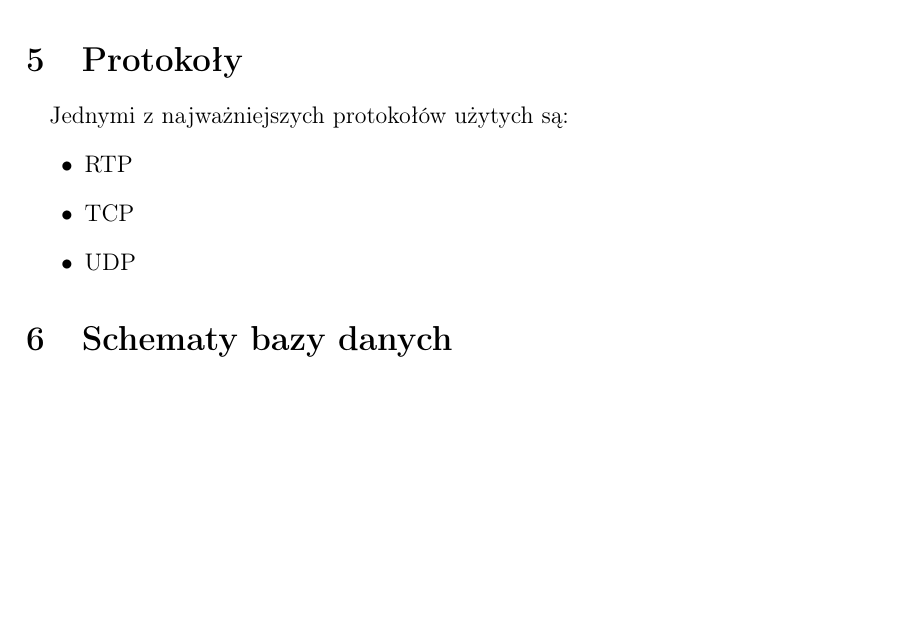
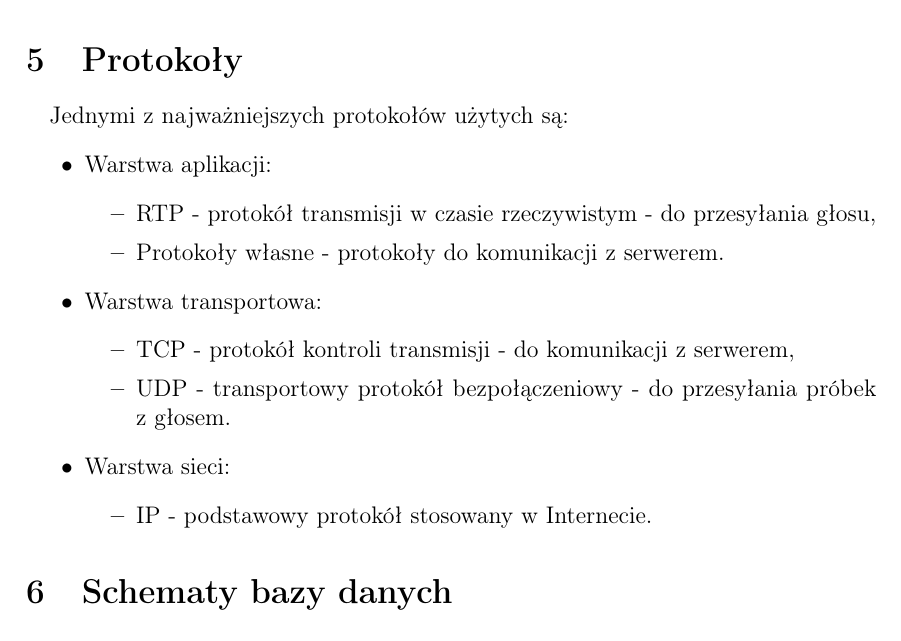
Before and after one commit to OskarRutkowski/KakaduVoIP, a LaTeX document (TIP.tex): part of page 5 of 5, cut so that both start at the same text, the shorter picture padded with empty space. Compiled offline with pdfLaTeX.

Commit message:
Opis protokolow

```diff
--- a/TIP.tex
+++ b/TIP.tex
@@ -130,9 +130,20 @@
 	\section{Protokoły}
 	\paragraph*{} Jednymi z najważniejszych protokołów użytych są:
 	\begin{itemize}
-		\item RTP
-		\item TCP
-		\item UDP
+		\item Warstwa aplikacji:
+		\begin{itemize}
+			\item RTP - protokół transmisji w czasie rzeczywistym - do przesyłania głosu,
+			\item Protokoły własne - protokoły do komunikacji z serwerem.
+		\end{itemize}
+		\item Warstwa transportowa:
+		\begin{itemize}
+			\item TCP - protokół kontroli transmisji - do komunikacji z serwerem,
+			\item UDP - transportowy protokół bezpołączeniowy - do przesyłania próbek z głosem.
+		\end{itemize}
+		\item Warstwa sieci:
+		\begin{itemize}
+			\item IP - podstawowy protokół stosowany w Internecie.
+		\end{itemize}
 	\end{itemize}
 	\section{Schematy bazy danych}
 	\section{Diagramy UML}
```
